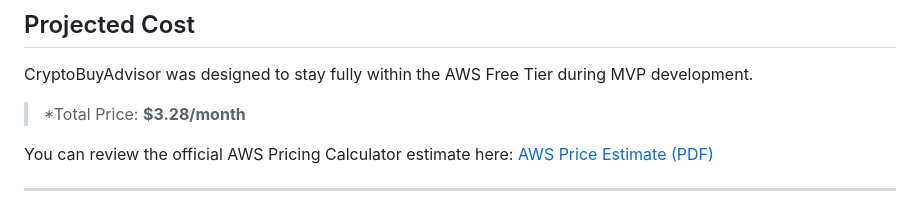
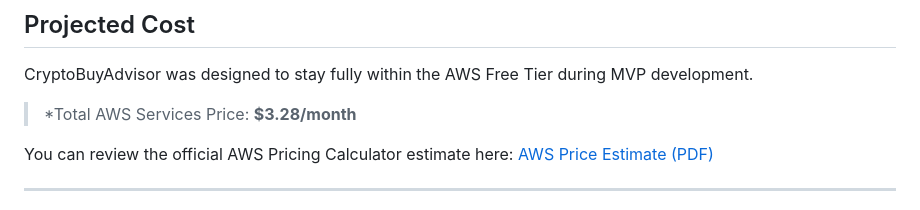
Before and after one commit to JohnPaulHernandezAlcala/crypto-buy-advisor, a Markdown page: README.md, the part around the change. GitHub-like rendering.

```diff
--- a/README.md
+++ b/README.md
@@ -77,7 +77,7 @@ Check back soon for live demos, trust scores, and a GPT-powered crypto advisor.
 
 CryptoBuyAdvisor was designed to stay fully within the AWS Free Tier during MVP development.
 
-> *Total Price: **$3.28/month**
+> *Total AWS Services Price: **$3.28/month**
 
 You can review the official AWS Pricing Calculator estimate here: [AWS Price Estimate (PDF)](./docs/AWS-Pricing-Estimate-05272025.pdf)
 
```
